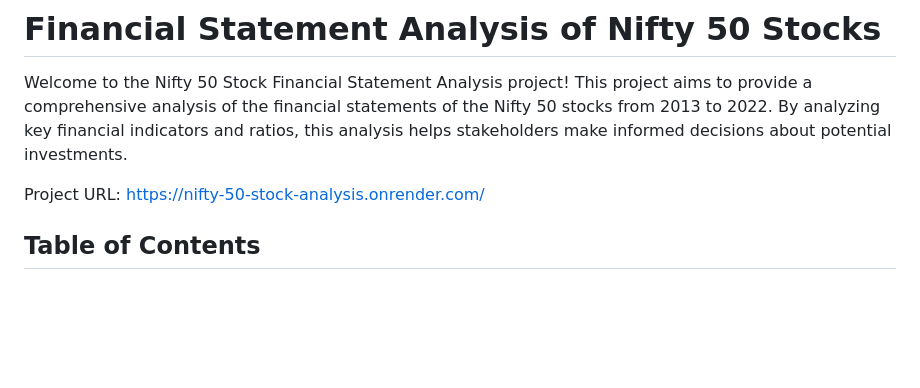
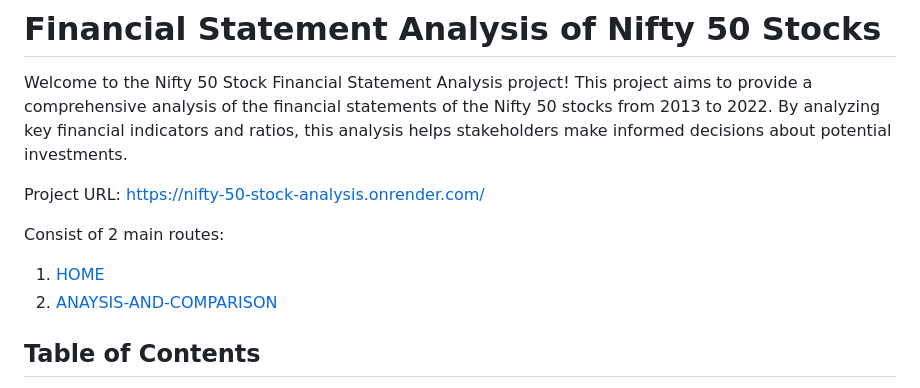
Before and after one commit to Ayush-Patel15/Analysis-Comparison_of_finacial_statements, a Markdown page: Readme.md, the part around the change. Rendered like a GitHub page; blank space fills up the shorter version.

```diff
--- a/Readme.md
+++ b/Readme.md
@@ -3,6 +3,11 @@
 Welcome to the Nifty 50 Stock Financial Statement Analysis project! This project aims to provide a comprehensive analysis of the financial statements of the Nifty 50 stocks from 2013 to 2022. By analyzing key financial indicators and ratios, this analysis helps stakeholders make informed decisions about potential investments.
 
 Project URL: [https://nifty-50-stock-analysis.onrender.com/](https://nifty-50-stock-analysis.onrender.com/)
+
+Consist of 2 main routes:
+
+1. [HOME](https://nifty-50-stock-analysis.onrender.com/)
+2. [ANAYSIS-AND-COMPARISON](https://nifty-50-stock-analysis.onrender.com/analysis-and-comparison)
 
 ## Table of Contents
 
```
